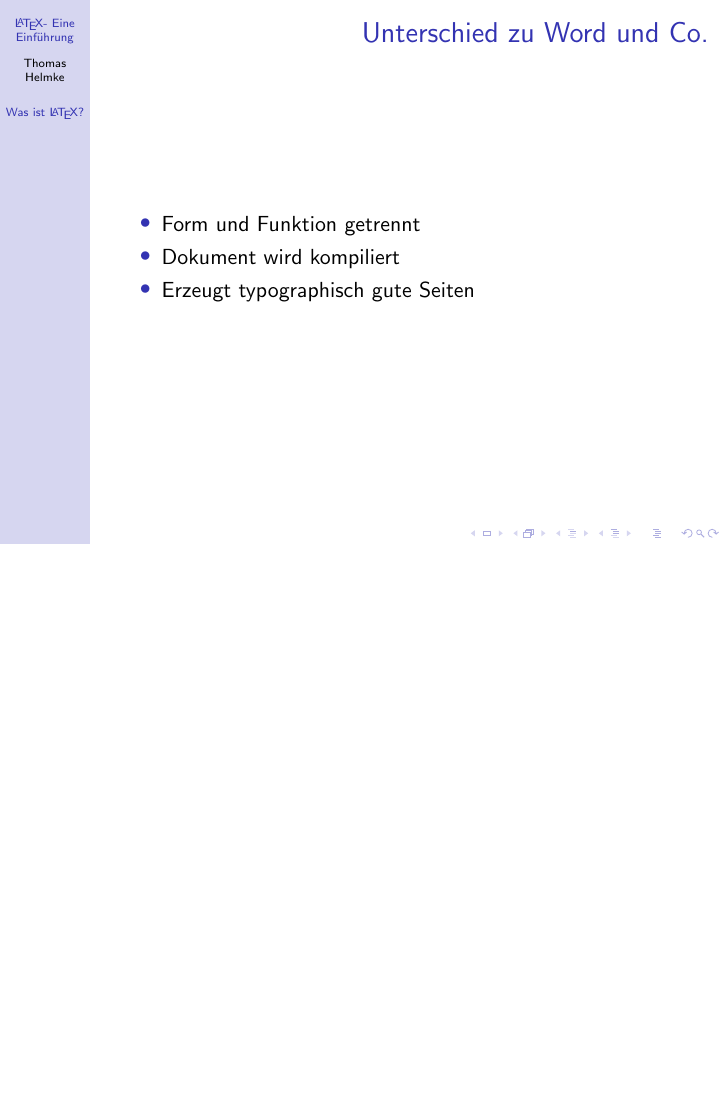
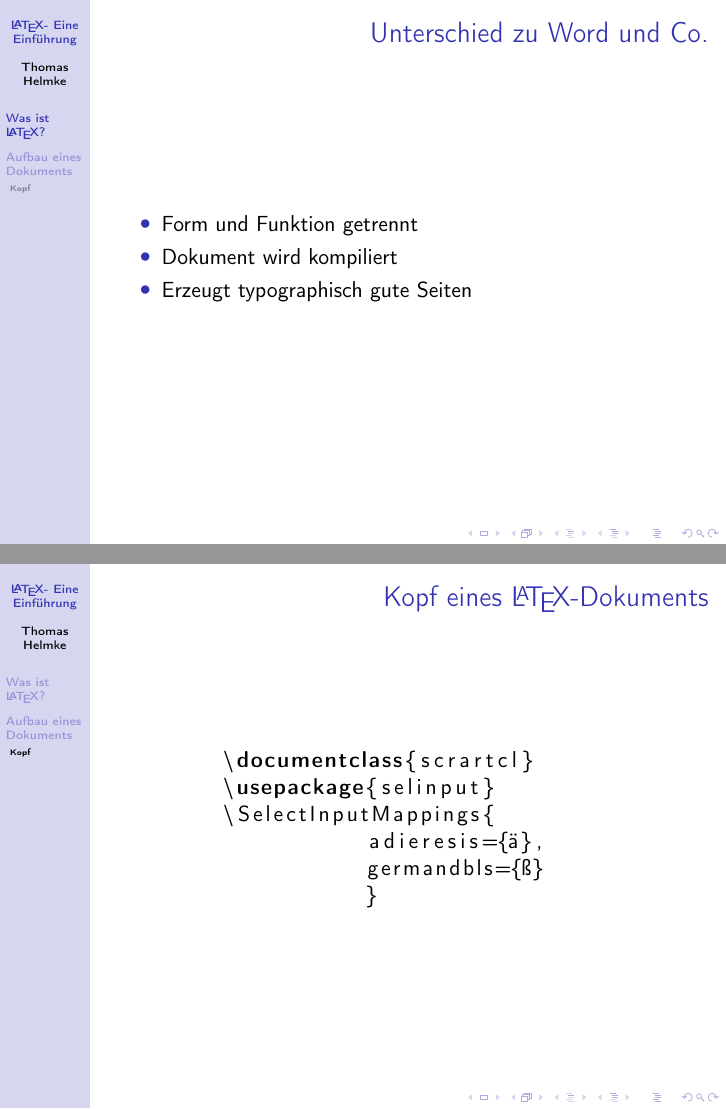
Before and after one commit to Syralist/hshb-pres-tex-intro, LaTeX slides (LaTeX-Einfuehrung.tex): page 8 of 8 before the commit and pages 8 and 10 of 10 after it, the two joined at a grey line, the shorter picture padded with empty space. Compiled offline with pdfLaTeX.

Commit message:
Präsentation erweitert. Beispieldokument hinzugefügt.
Signed-off-by: Thomas Helmke <thomas.helmke@gmx.de>

```diff
--- a/LaTeX-Einfuehrung.tex
+++ b/LaTeX-Einfuehrung.tex
@@ -1,12 +1,16 @@
 \documentclass{beamer}
 
+\usepackage[T1]{fontenc}
 \usepackage[ngerman]{babel}
 \usepackage{selinput}
-\SelectInputMappings{%
+\SelectInputMappings{
    adieresis={ä},
-   germandbls={ß},
-   Euro={€}
+   germandbls={ß}
    }
+
+\usepackage{listings}
+\lstset{language=[LaTeX]TeX,
+escapeinside=||}
 
 \usetheme{Hannover}  %% Themenwahl
 
@@ -39,4 +43,21 @@
 	\end{itemize}
 \end{frame}
 
+\setbeamercovered{}
+\section{Aufbau eines Dokuments}
+\subsection{Kopf}
+\begin{frame}[fragile] %%Eine Folie
+	\frametitle{Kopf eines \LaTeX-Dokuments} %%Folientitel
+	\begin{lstlisting}
+	\documentclass{scrartcl}|\pause|
+	\usepackage{selinput}
+	\SelectInputMappings{
+		   adieresis={|ä|},
+		   germandbls={|ß|}
+		   }
+	\end{lstlisting}
+\end{frame}
+\subsection{Titelei}
+\subsection{Struktur}
+
 \end{document}
```
Also changed, not shown: beispiel01.tex (added, +6 -0 lines), LaTeX-Einfuehrung.pdf, 1 other file.
